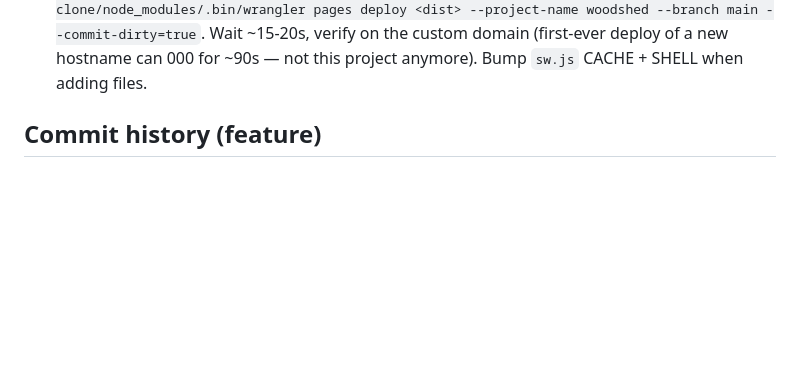
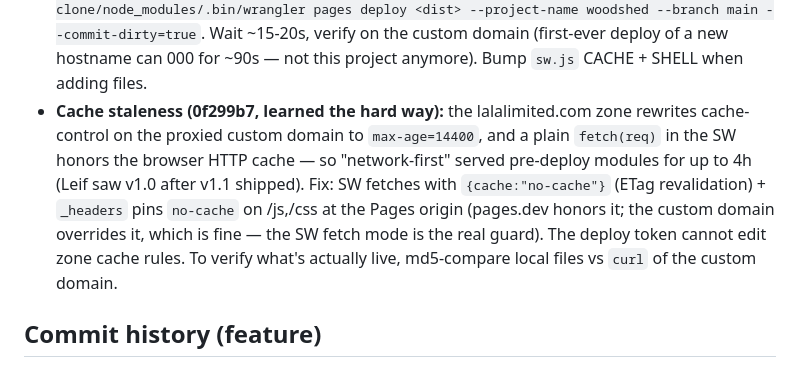
Before and after one commit to alacrity-ai/chopinly, a Markdown page: docs/HANDOFF-SIGHTSINGING.md, the part around the change. Rendered like a GitHub page; blank space fills up the shorter version.

Commit message:
docs: record the HTTP-cache staleness gotcha in the handoff doc
Co-Authored-By: Claude Fable 5 <noreply@anthropic.com>

```diff
--- a/docs/HANDOFF-SIGHTSINGING.md
+++ b/docs/HANDOFF-SIGHTSINGING.md
@@ -127,6 +127,15 @@ dev/gallery.html         staff visual gallery (11 cases) — served locally only
   --project-name woodshed --branch main --commit-dirty=true`. Wait ~15-20s,
   verify on the custom domain (first-ever deploy of a new hostname can 000 for
   ~90s — not this project anymore). Bump `sw.js` CACHE + SHELL when adding files.
+- **Cache staleness (0f299b7, learned the hard way):** the lalalimited.com zone
+  rewrites cache-control on the proxied custom domain to `max-age=14400`, and a
+  plain `fetch(req)` in the SW honors the browser HTTP cache — so "network-first"
+  served pre-deploy modules for up to 4h (Leif saw v1.0 after v1.1 shipped). Fix:
+  SW fetches with `{cache:"no-cache"}` (ETag revalidation) + `_headers` pins
+  `no-cache` on /js,/css at the Pages origin (pages.dev honors it; the custom
+  domain overrides it, which is fine — the SW fetch mode is the real guard). The
+  deploy token cannot edit zone cache rules. To verify what's actually live,
+  md5-compare local files vs `curl` of the custom domain.
 
 ## Commit history (feature)
 
```
